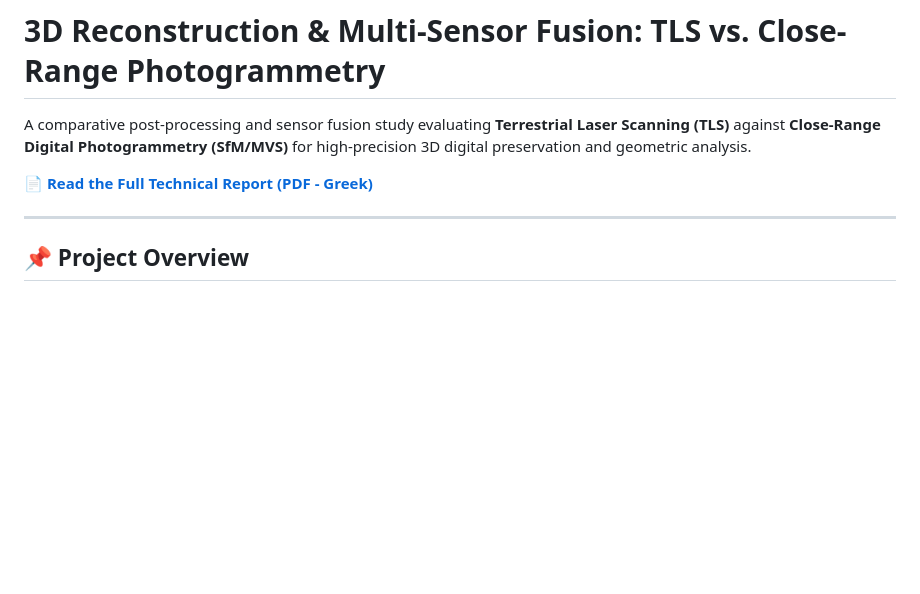
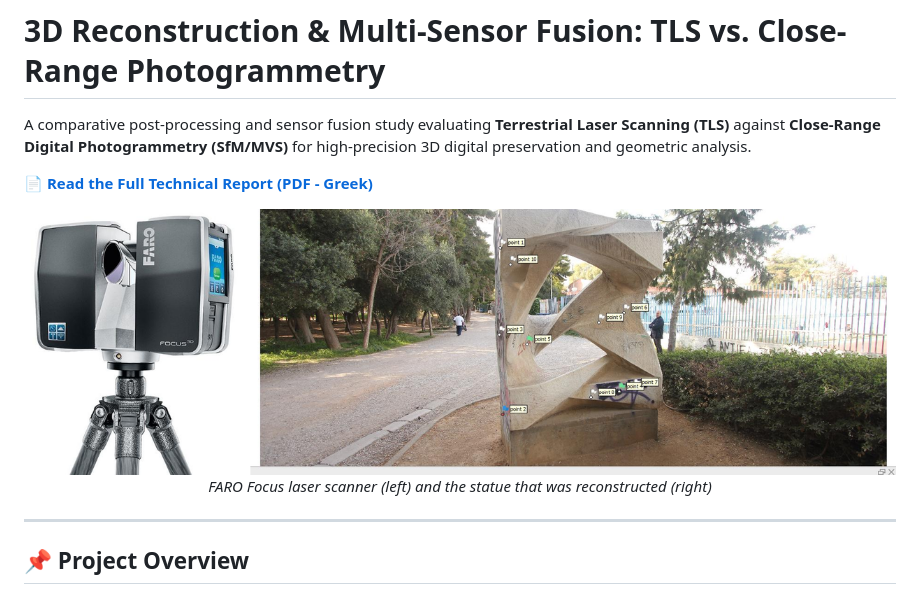
Before and after one commit to agathiba/3d-reconstruction-tls-photogrammetry, a Markdown page: README.md, the part around one of its changes. Rendered like a GitHub page; pictures changed too: images/scanner_and_statue.png (added); blank space fills up the shorter version.

```diff
--- a/README.md
+++ b/README.md
@@ -3,6 +3,11 @@
 A comparative post-processing and sensor fusion study evaluating **Terrestrial Laser Scanning (TLS)** against **Close-Range Digital Photogrammetry (SfM/MVS)** for high-precision 3D digital preservation and geometric analysis.
 
 📄 **[Read the Full Technical Report (PDF - Greek)](./3D_Reconstruction_TLS_Photogrammetry_Report.pdf)**
+
+<p align="center">
+  <img src="images/scanner_and_statue.png" alt="FARO Focus laser scanner (left) and the statue that was reconstructed (right)">
+  <br><em>FARO Focus laser scanner (left) and the statue that was reconstructed (right)</em>
+</p>
 
 ---
 
```
Also changed, not shown: other parts of README.md (+15 -0 lines), images/deviation_maps.png (added), images/photogrammetry_model_views.png (added), images/texture_comparison.png (added).
